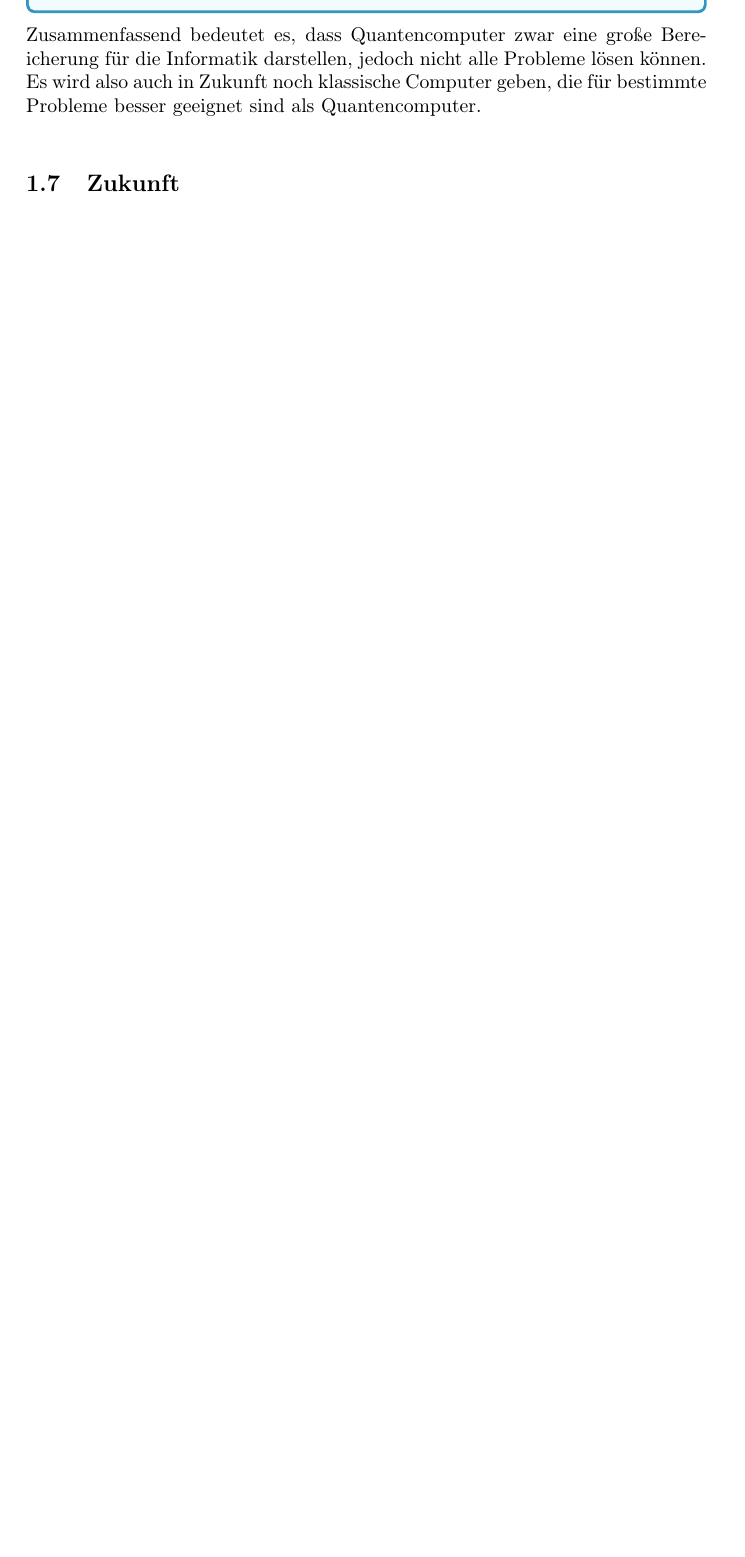
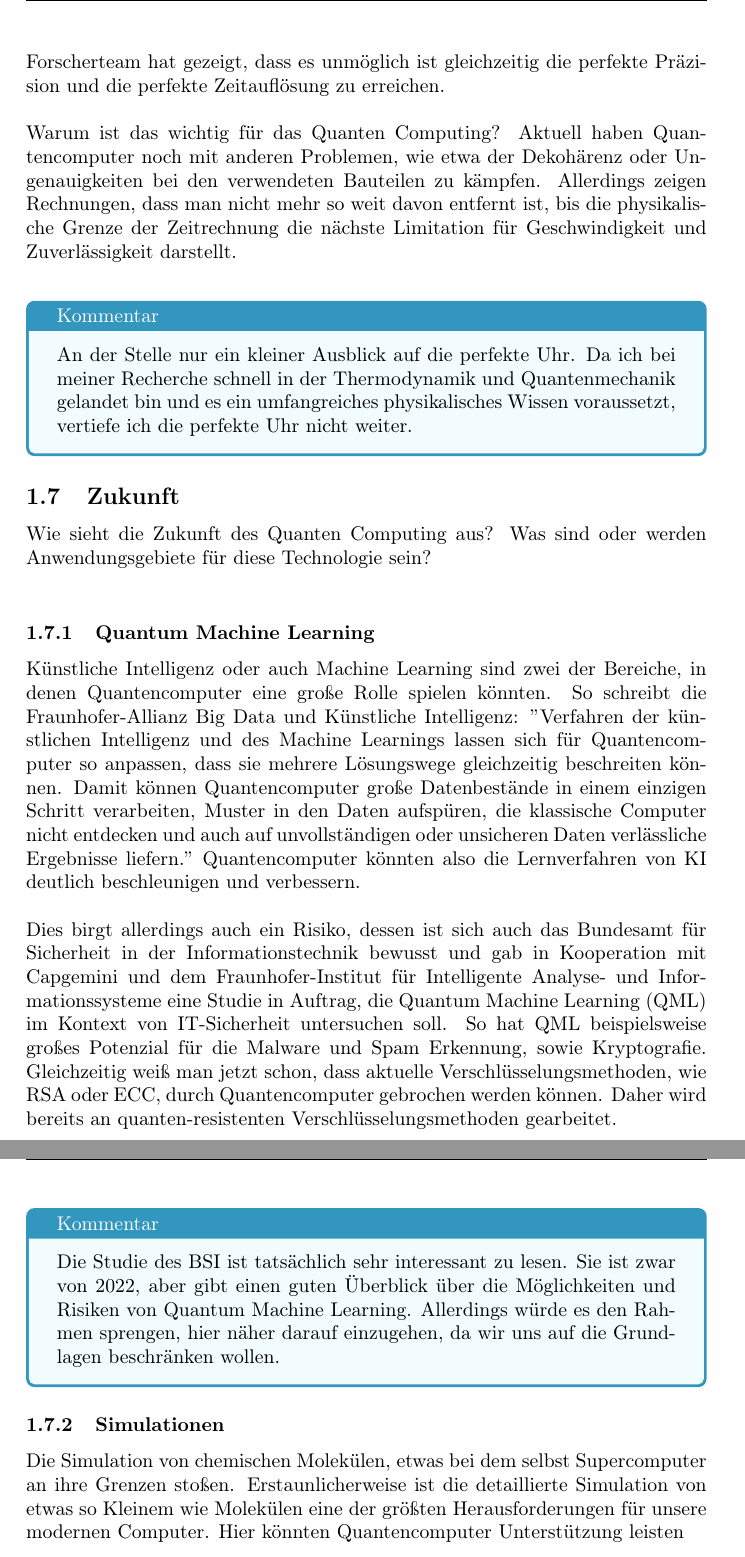
Before and after one commit to Coocys/VS-QuantenComputing, a LaTeX thesis (paper/TemplateSeminarPaper.tex, which reads paper/content/Einleitung2.tex): part of page 9 of 10 before the commit and two parts of pages 10 and 11 of 12 after it, the two joined at a grey line, cut at the place of the change, the shorter picture padded with empty space. Compiled offline with pdfLaTeX.

Commit message:
Kapitel "Zukunft" begonnen, "perfekte Uhr" bei "Grenzen" hinzugefügt

```diff
--- a/paper/content/Einleitung2.tex
+++ b/paper/content/Einleitung2.tex
@@ -263,5 +265,3 @@ Hier stoßen Quantencomputer also auf dieselben grundlegenden Herausforderungen
     Es ist faszinierend zu sehen, dass selbst Quantencomputer, eine Technologie die man sonst nur aus Sci-Fi Serien kennt, nicht alle mathematischen Probleme lösen kann.
 \end{tcolorbox}
 
-Zusammenfassend bedeutet es, dass Quantencomputer zwar eine große Bereicherung für die Informatik darstellen, jedoch nicht alle Probleme lösen können.
-Es wird also auch in Zukunft noch klassische Computer geben, die für bestimmte Probleme besser geeignet sind als Quantencomputer.\\
@@ -268,4 +273,47 @@ Es wird also auch in Zukunft noch klassische Computer geben, die für bestimmte
+Ein Forscherteam hat gezeigt, dass es unmöglich ist gleichzeitig die perfekte Präzision und die perfekte Zeitauflösung zu erreichen.\\
+
+Warum ist das wichtig für das Quanten Computing?
+Aktuell haben Quantencomputer noch mit anderen Problemen, wie etwa der Dekohärenz oder Ungenauigkeiten bei den verwendeten Bauteilen zu kämpfen.
+Allerdings zeigen Rechnungen, dass man nicht mehr so weit davon entfernt ist, bis die physikalische Grenze der Zeitrechnung die nächste Limitation für Geschwindigkeit und Zuverlässigkeit darstellt.\\
+
+\begin{tcolorbox}[title=Kommentar,
+    title filled=false,
+    colback=cyan!5!white,
+    colframe=cyan!75!black]
+    An der Stelle nur ein kleiner Ausblick auf die perfekte Uhr.
+    Da ich bei meiner Recherche schnell in der Thermodynamik und Quantenmechanik gelandet bin und es ein umfangreiches physikalisches Wissen voraussetzt, vertiefe ich die perfekte Uhr nicht weiter.
+\end{tcolorbox}
 
 
 \subsection{Zukunft}
 \label{subsec:zunft}
+
+Wie sieht die Zukunft des Quanten Computing aus?
+Was sind oder werden Anwendungsgebiete für diese Technologie sein?\\
+
+\subsubsection{Quantum Machine Learning}
+\label{subsubsec:quantum-machine-learning}
+Künstliche Intelligenz oder auch Machine Learning sind zwei der Bereiche, in denen Quantencomputer eine große Rolle spielen könnten.
+So schreibt die Fraunhofer-Allianz Big Data und Künstliche Intelligenz: \("\)Verfahren der künstlichen Intelligenz und des Machine Learnings lassen sich für Quantencomputer so anpassen, dass sie mehrere Lösungswege gleichzeitig beschreiten können.
+Damit können Quantencomputer große Datenbestände in einem einzigen Schritt verarbeiten, Muster in den Daten aufspüren, die klassische Computer nicht entdecken und auch auf unvollständigen oder unsicheren Daten verlässliche Ergebnisse liefern.\("\)
+Quantencomputer könnten also die Lernverfahren von KI deutlich beschleunigen und verbessern.\\
+
+Dies birgt allerdings auch ein Risiko, dessen ist sich auch das Bundesamt für Sicherheit in der Informationstechnik bewusst und gab in Kooperation mit Capgemini und dem Fraunhofer-Institut für Intelligente Analyse- und Informationssysteme eine Studie in Auftrag, die Quantum Machine Learning (QML) im Kontext von IT-Sicherheit untersuchen soll.
+So hat QML beispielsweise großes Potenzial für die Malware und Spam Erkennung, sowie Kryptografie.
+Gleichzeitig weiß man jetzt schon, dass aktuelle Verschlüsselungsmethoden, wie RSA oder ECC, durch Quantencomputer gebrochen werden können.
+Daher wird bereits an quanten-resistenten Verschlüsselungsmethoden gearbeitet.\\
+
+\begin{tcolorbox}[title=Kommentar,
+    title filled=false,
+    colback=cyan!5!white,
+    colframe=cyan!75!black]
+    Die Studie des BSI ist tatsächlich sehr interessant zu lesen.
+    Sie ist zwar von 2022, aber gibt einen guten Überblick über die Möglichkeiten und Risiken von Quantum Machine Learning.
+    Allerdings würde es den Rahmen sprengen, hier näher darauf einzugehen, da wir uns auf die Grundlagen beschränken wollen.
+\end{tcolorbox}
+
+\subsubsection{Simulationen}
+\label{subsubsec:simulationen}
+Die Simulation von chemischen Molekülen, etwas bei dem selbst Supercomputer an ihre Grenzen stoßen.
+Erstaunlicherweise ist die detaillierte Simulation von etwas so Kleinem wie Molekülen eine der größten Herausforderungen für unsere modernen Computer.
+Hier könnten Quantencomputer Unterstützung leisten
```
Also changed, not shown: paper/TemplateSeminarPaper.pdf, paper/content/Einleitung2.tex (7 more changed lines).
